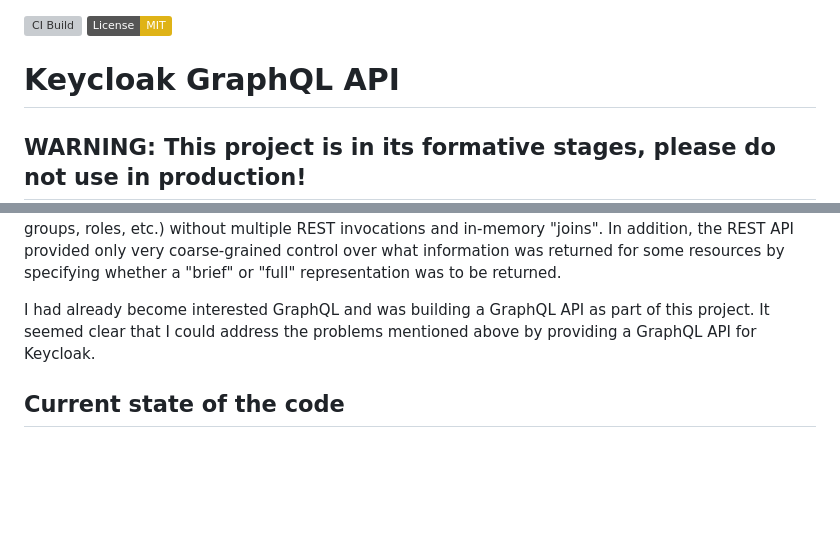
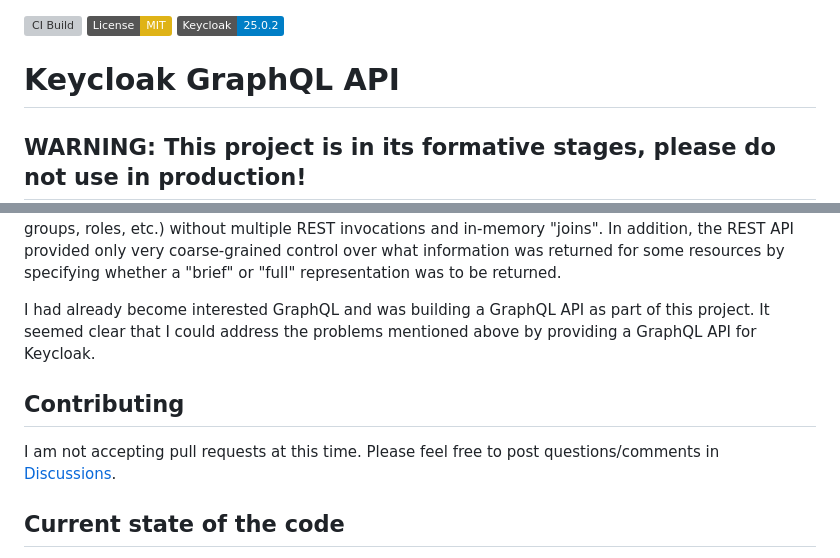
Before and after one commit to blevine/keycloak-graphql, a Markdown page: README.md, 2 parts joined by grey strips. Drawn GitHub-style; badges without logos; blank space fills up the shorter version; grey boxes are pictures that could not be loaded.

Commit message:
added notes about pull requests

```diff
--- a/README.md
+++ b/README.md
@@ -1,5 +1,6 @@
 ![CI Build](https://github.com/blevine/keycloak-graphql/actions/workflows/maven.yml/badge.svg?cache-control=no-cache)
 [![License: MIT](https://img.shields.io/badge/License-MIT-yellow.svg)](https://opensource.org/licenses/MIT)
+![](https://img.shields.io/badge/Keycloak-25.0.2-blue)
 # Keycloak GraphQL API
 
 ## WARNING: This project is in its formative stages, please do not use in production!
@@ -15,6 +16,8 @@ specifying whether a "brief" or "full" representation was to be returned.
 I had already become interested GraphQL and was building a GraphQL API as part of this project. It seemed
 clear that I could address the problems mentioned above by providing a GraphQL API for Keycloak.
 
+## Contributing
+I am not accepting pull requests at this time. Please feel free to post questions/comments in [Discussions](https://github.com/blevine/keycloak-graphql/discussions).
 
 ## Current state of the code
 
```
Also changed, not shown: CONTRIBUTING.md (added, +1 -0 lines), NOTES.md (deleted, +0 -11 lines).
